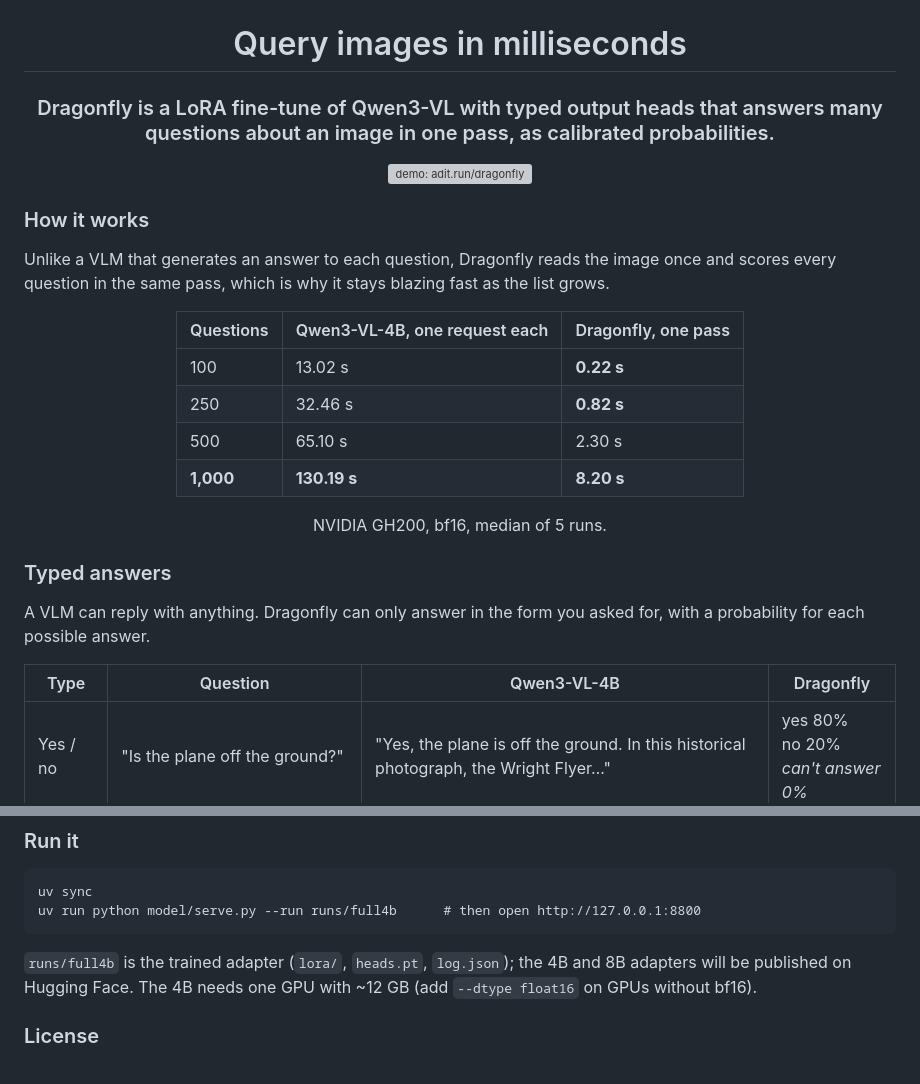
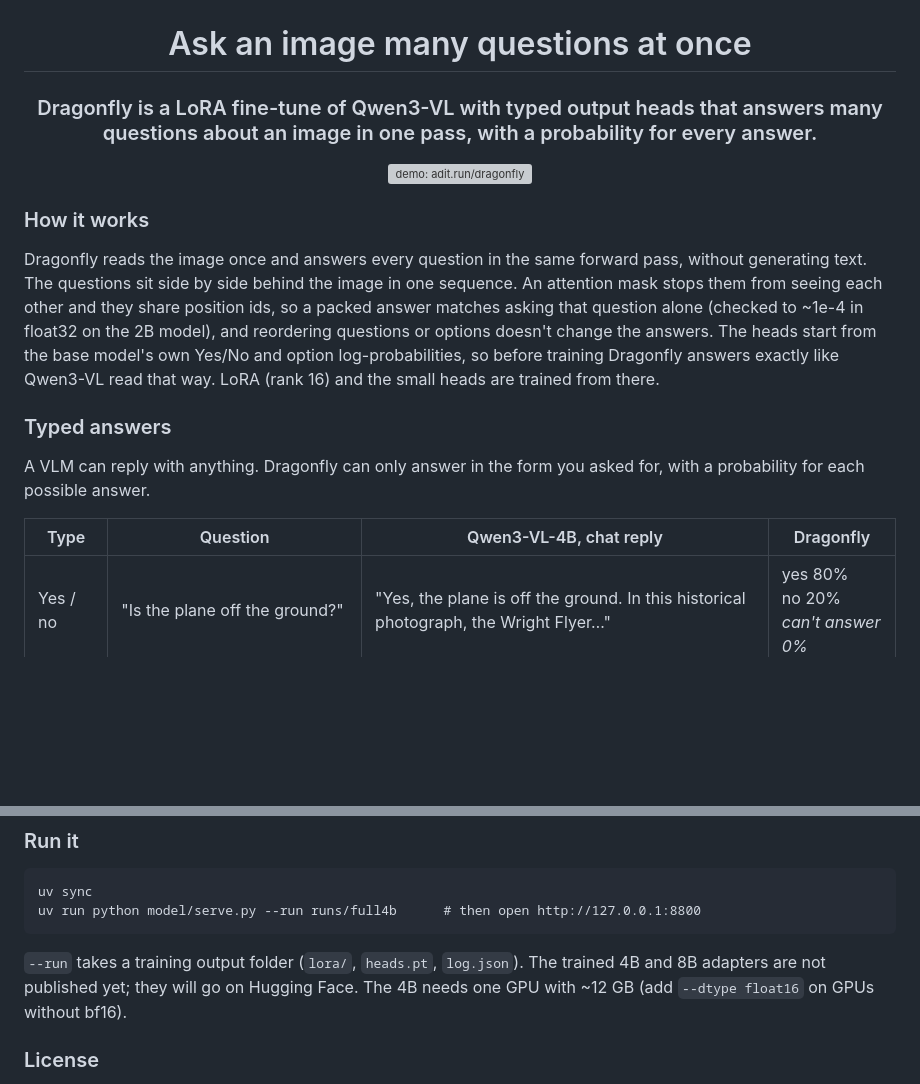
Before and after one commit to aditmag/dragonfly, a Markdown page: README.md, 2 parts joined by grey strips. Drawn GitHub-style; blank space fills up the shorter version; grey boxes are pictures that could not be loaded.

````diff
--- a/README.md
+++ b/README.md
@@ -2,9 +2,9 @@
   <img src="assets/dragonfly.png" alt="Dragonfly" width="600">
 </p>
 
-<h1 align="center">Query images  in milliseconds</h1>
+<h1 align="center">Ask an image many questions at once</h1>
 
-<h3 align="center">Dragonfly is a LoRA fine-tune of Qwen3-VL with typed output heads that answers many questions about an image in one  pass, as calibrated probabilities.</h3>
+<h3 align="center">Dragonfly is a LoRA fine-tune of Qwen3-VL with typed output heads that answers many questions about an image in one pass, with a probability for every answer.</h3>
 
 <p align="center">
   <a href="https://adit.run/dragonfly"><img src="https://img.shields.io/badge/demo-adit.run%2Fdragonfly-orange" alt="demo: adit.run/dragonfly"></a>
@@ -12,22 +12,12 @@
 
 ### How it works
 
-Unlike a VLM that generates an answer to each question, Dragonfly reads the image once and scores every question in the same pass, which is why it stays blazing fast as the list grows.
-
-<div align="center">
-
-| Questions | Qwen3-VL-4B, one request each | Dragonfly, one pass |
-|---|---|---|
-| 100 | 13.02 s | **0.22 s** |
-| 250 | 32.46 s | **0.82 s** |
-| 500 | 65.10 s | 2.30 s |
-| **1,000** | **130.19 s** | **8.20 s** |
-
-
-
-NVIDIA GH200, bf16, median of 5 runs.
-
-</div>
+Dragonfly reads the image once and answers every question in the same forward pass, without generating text. The
+questions sit side by side behind the image in one sequence. An attention mask stops them from seeing each other and
+they share position ids, so a packed answer matches asking that question alone (checked to ~1e-4 in float32 on the
+2B model), and reordering questions or options doesn't change the answers. The heads start from the base model's own
+Yes/No and option log-probabilities, so before training Dragonfly answers exactly like Qwen3-VL read that way. LoRA
+(rank 16) and the small heads are trained from there.
 
 ### Typed answers
 
@@ -36,7 +26,7 @@ possible answer.
 
 <div align="center">
 
-| Type | Question | Qwen3-VL-4B | Dragonfly |
+| Type | Question | Qwen3-VL-4B, chat reply | Dragonfly |
 |---|---|---|---|
 | Yes / no | "Is the plane off the ground?" | "Yes, the plane is off the ground. In this historical photograph, the Wright Flyer…" | yes 80%<br>no 20%<br>*can't answer 0%* |
 | Choice | "What time of day is it: morning, noon, or night?" | "Based on the visual evidence in the image, it is most likely **morning**. Here's the reasoning: …" | morning 58%<br>noon 30%<br>night 12%<br>*can't answer 35%* |
@@ -71,8 +103,9 @@ uv sync
 uv run python model/serve.py --run runs/full4b      # then open http://127.0.0.1:8800
 ```
 
-`runs/full4b` is the trained adapter (`lora/`, `heads.pt`, `log.json`); the 4B and 8B adapters will be published
-on Hugging Face. The 4B needs one GPU with ~12 GB (add `--dtype float16` on GPUs without bf16).
+`--run` takes a training output folder (`lora/`, `heads.pt`, `log.json`). The trained 4B and 8B adapters are not
+published yet; they will go on Hugging Face. The 4B needs one GPU with ~12 GB (add `--dtype float16` on GPUs
+without bf16).
 
 ### License
 
````
Also changed, not shown: other parts of README.md (+44 -2 lines).
